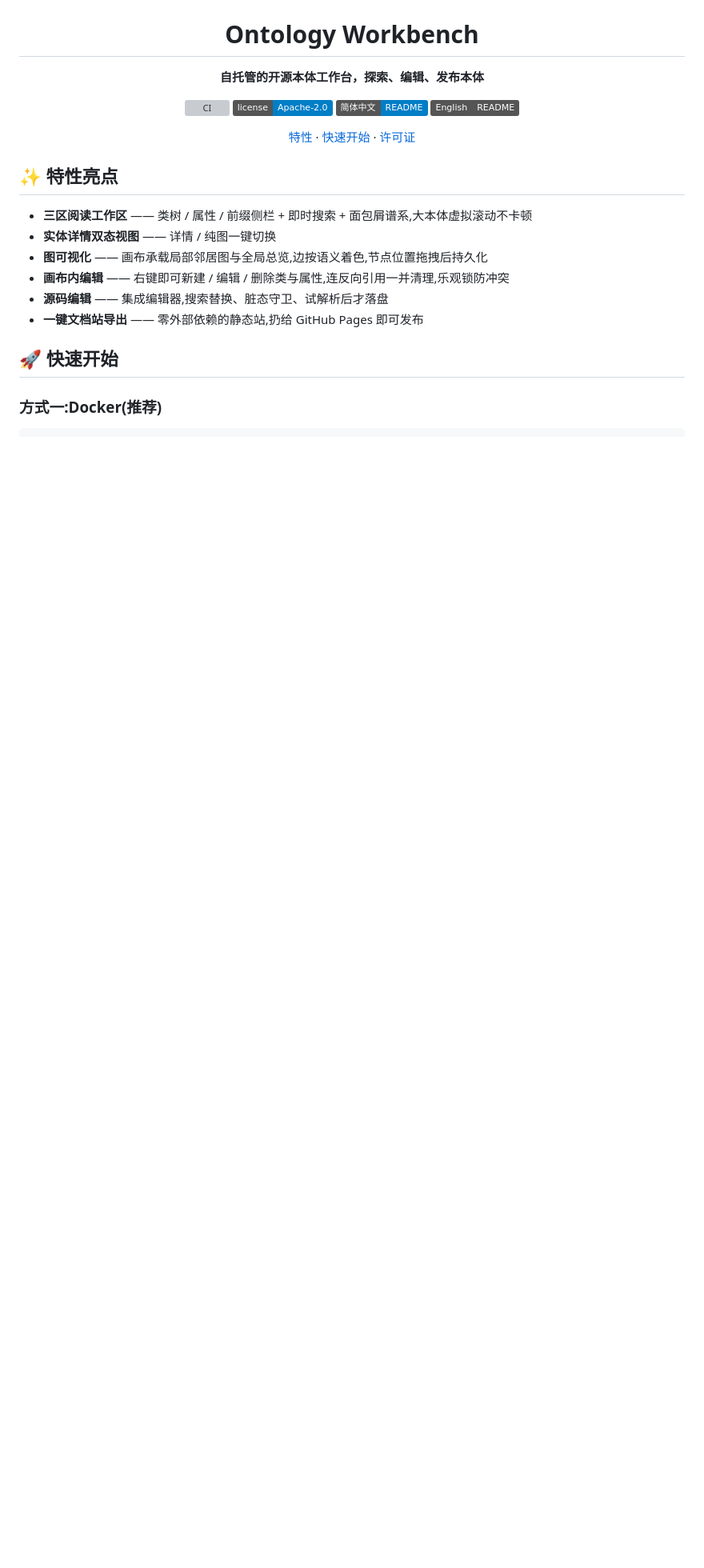
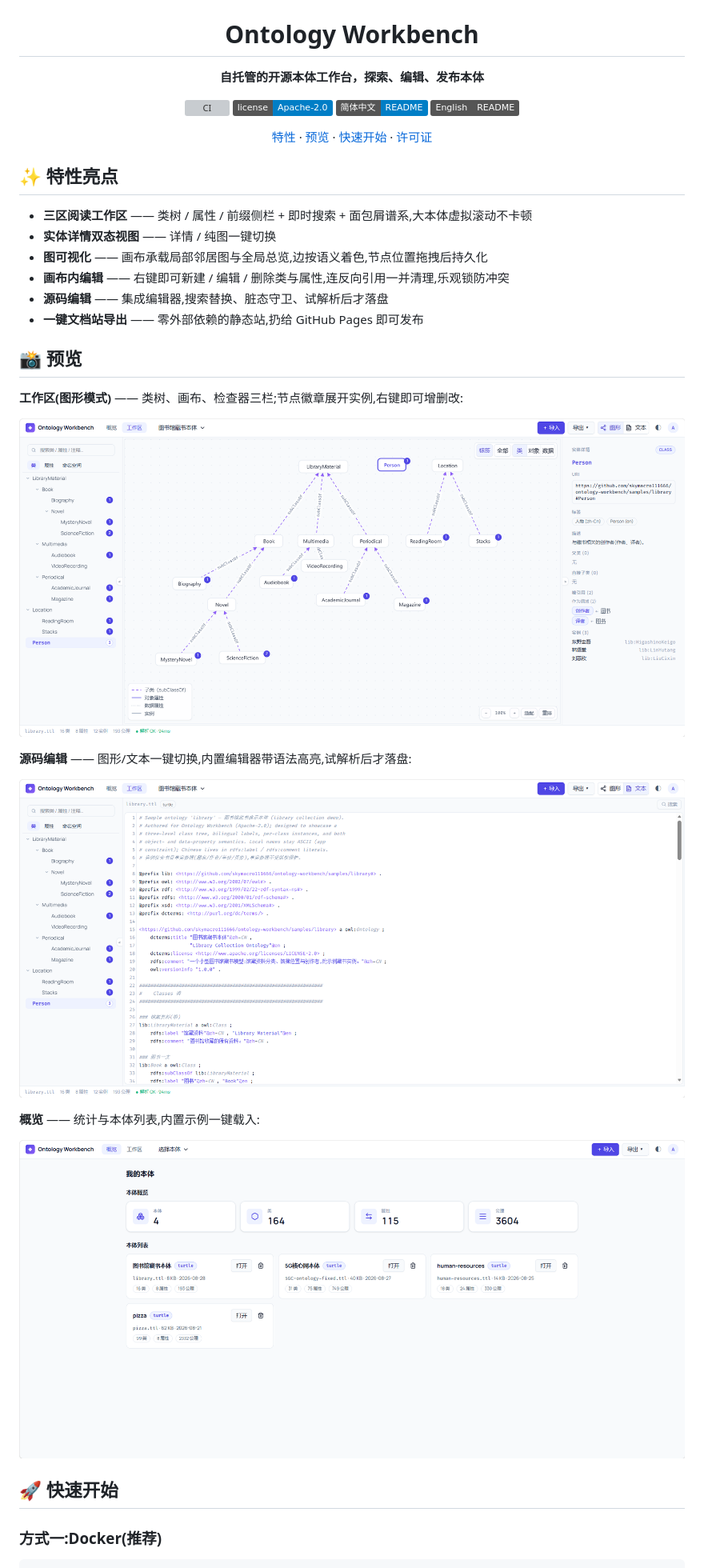
Before and after one commit to skymacro111666/Ontology-Workbench, a Markdown page: README.md, the part around the change. Shown at 80% size. Rendered like a GitHub page; pictures changed too: assets/README/screenshots/browser-graph.png (added), assets/README/screenshots/browser-text.png (added), assets/README/screenshots/home.png (added); badges without logos; blank space fills up the shorter version; grey boxes are pictures that could not be loaded.

Commit message:
docs(readme): add preview screenshots — zh main + en mirror
Co-Authored-By: Claude <noreply@anthropic.com>

```diff
--- a/README.md
+++ b/README.md
@@ -9,7 +9,7 @@
 [![简体中文](https://img.shields.io/badge/简体中文-README-blue)](README.md)
 [![English](https://img.shields.io/badge/English-README-gray)](assets/README/README.en.md)
 
-[特性](#-特性亮点) · [快速开始](#-快速开始) · [许可证](#-许可证)
+[特性](#-特性亮点) · [预览](#-预览) · [快速开始](#-快速开始) · [许可证](#-许可证)
 
 </div>
 
@@ -21,6 +21,20 @@
 - **画布内编辑** —— 右键即可新建 / 编辑 / 删除类与属性,连反向引用一并清理,乐观锁防冲突
 - **源码编辑** —— 集成编辑器,搜索替换、脏态守卫、试解析后才落盘
 - **一键文档站导出** —— 零外部依赖的静态站,扔给 GitHub Pages 即可发布
+
+## 📸 预览
+
+**工作区(图形模式)** —— 类树、画布、检查器三栏;节点徽章展开实例,右键即可增删改:
+
+![工作区图形模式](assets/README/screenshots/browser-graph.png)
+
+**源码编辑** —— 图形/文本一键切换,内置编辑器带语法高亮,试解析后才落盘:
+
+![源码编辑](assets/README/screenshots/browser-text.png)
+
+**概览** —— 统计与本体列表,内置示例一键载入:
+
+![概览首页](assets/README/screenshots/home.png)
 
 ## 🚀 快速开始
 
```
Also changed, not shown: assets/README/README.en.md (+15 -1 lines).
